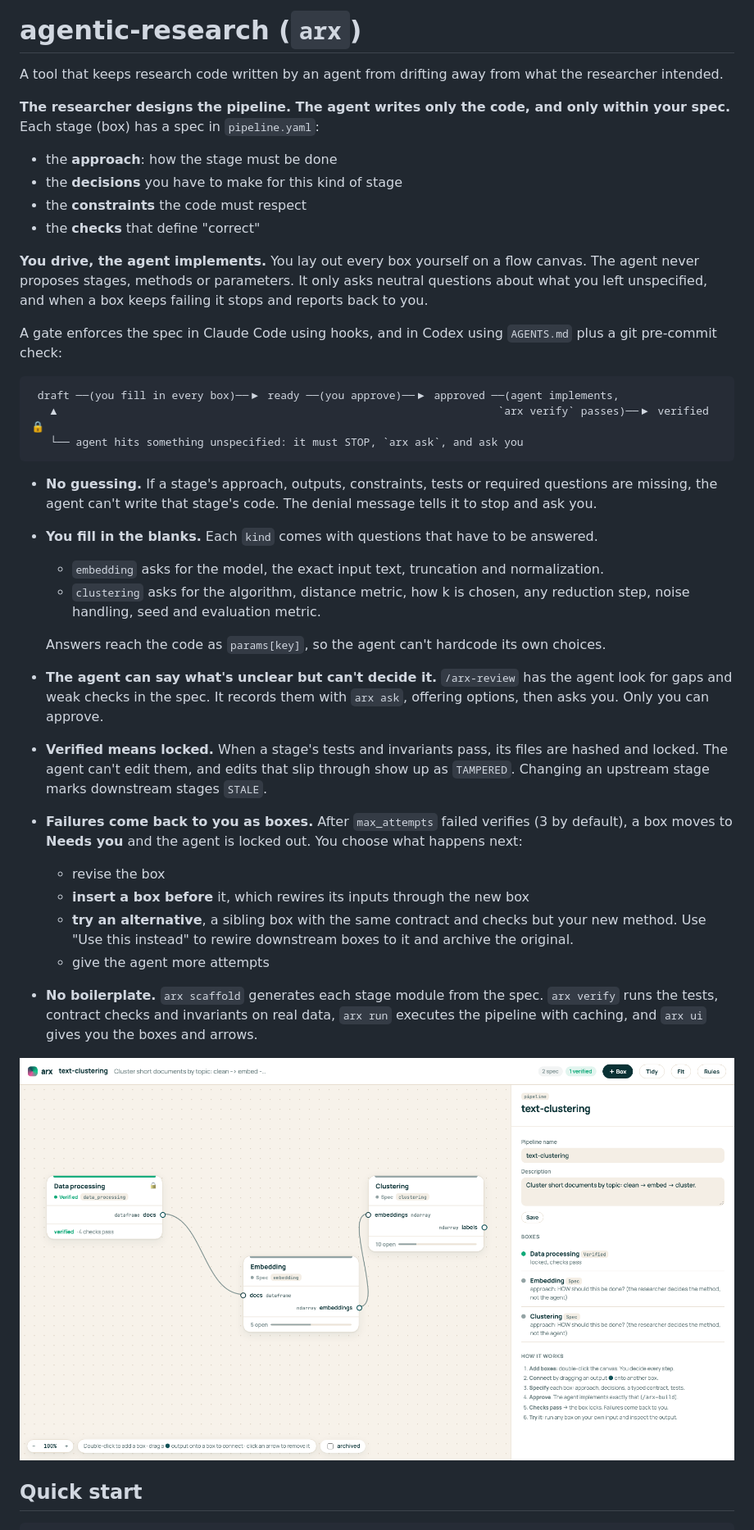
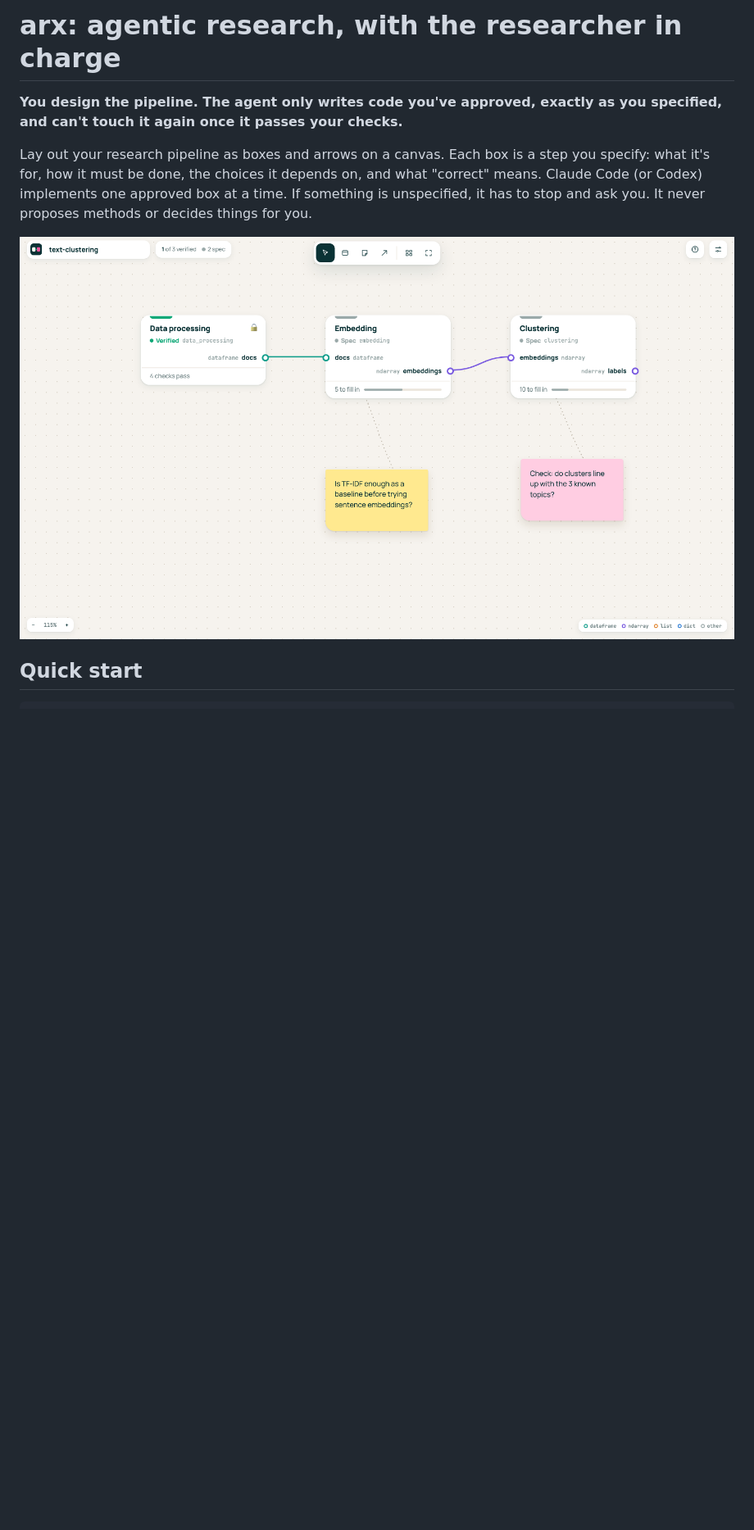
Before and after one commit to ethanwongca/agentic-research-tool, a Markdown page: README.md, the part around one of its changes. Shown at 82% size. GitHub-like rendering; pictures changed too: docs/flow.png; blank space fills up the shorter version.

````diff
--- a/README.md
+++ b/README.md
@@ -1,52 +1,14 @@
-# agentic-research (`arx`)
+# arx: agentic research, with the researcher in charge
 
-A tool that keeps research code written by an agent from drifting away from what the researcher intended.
+**You design the pipeline. The agent only writes code you've approved, exactly as you specified, and
+can't touch it again once it passes your checks.**
 
-**The researcher designs the pipeline. The agent writes only the code, and only within your spec.**
-Each stage (box) has a spec in `pipeline.yaml`:
+Lay out your research pipeline as boxes and arrows on a canvas. Each box is a step you specify:
+what it's for, how it must be done, the choices it depends on, and what "correct" means.
+Claude Code (or Codex) implements one approved box at a time. If something is unspecified, it has to
+stop and ask you. It never proposes methods or decides things for you.
 
-- the **approach**: how the stage must be done
-- the **decisions** you have to make for this kind of stage
-- the **constraints** the code must respect
-- the **checks** that define "correct"
-
-**You drive, the agent implements.** You lay out every box yourself on a flow canvas. The agent never
-proposes stages, methods or parameters. It only asks neutral questions about what you left unspecified,
-and when a box keeps failing it stops and reports back to you.
-
-A gate enforces the spec in Claude Code using hooks, and in Codex using `AGENTS.md` plus a git pre-commit check:
-
-```
- draft ──(you fill in every box)──▶ ready ──(you approve)──▶ approved ──(agent implements,
-   ▲                                                                     `arx verify` passes)──▶ verified 🔒
-   └── agent hits something unspecified: it must STOP, `arx ask`, and ask you
-```
-
-- **No guessing.** If a stage's approach, outputs, constraints, tests or required questions are missing,
-  the agent can't write that stage's code. The denial message tells it to stop and ask you.
-- **You fill in the blanks.** Each `kind` comes with questions that have to be answered.
-  - `embedding` asks for the model, the exact input text, truncation and normalization.
-  - `clustering` asks for the algorithm, distance metric, how k is chosen, any reduction step, noise handling, seed and evaluation metric.
-
-  Answers reach the code as `params[key]`, so the agent can't hardcode its own choices.
-- **The agent can say what's unclear but can't decide it.** `/arx-review` has the agent look for gaps
-  and weak checks in the spec. It records them with `arx ask`, offering options, then asks you. Only
-  you can approve.
-- **Verified means locked.** When a stage's tests and invariants pass, its files are hashed and locked.
-  The agent can't edit them, and edits that slip through show up as `TAMPERED`. Changing an
-  upstream stage marks downstream stages `STALE`.
-- **Failures come back to you as boxes.** After `max_attempts` failed verifies (3 by default), a box
-  moves to **Needs you** and the agent is locked out. You choose what happens next:
-  - revise the box
-  - **insert a box before** it, which rewires its inputs through the new box
-  - **try an alternative**, a sibling box with the same contract and checks but your new method. Use
-    "Use this instead" to rewire downstream boxes to it and archive the original.
-  - give the agent more attempts
-- **No boilerplate.** `arx scaffold` generates each stage module from the spec. `arx verify` runs the
-  tests, contract checks and invariants on real data, `arx run` executes the pipeline with caching, and
-  `arx ui` gives you the boxes and arrows.
-
-![The arx flow editor: boxes connected by typed arrows, each showing its status](docs/flow.png)
+![The arx canvas: boxes connected by typed arrows, with a sticky note](docs/flow.png)
 
 ## Quick start
 
````
Also changed, not shown: other parts of README.md (+80 -89 lines), docs/contract.png, docs/spec.png, 7 other files.
